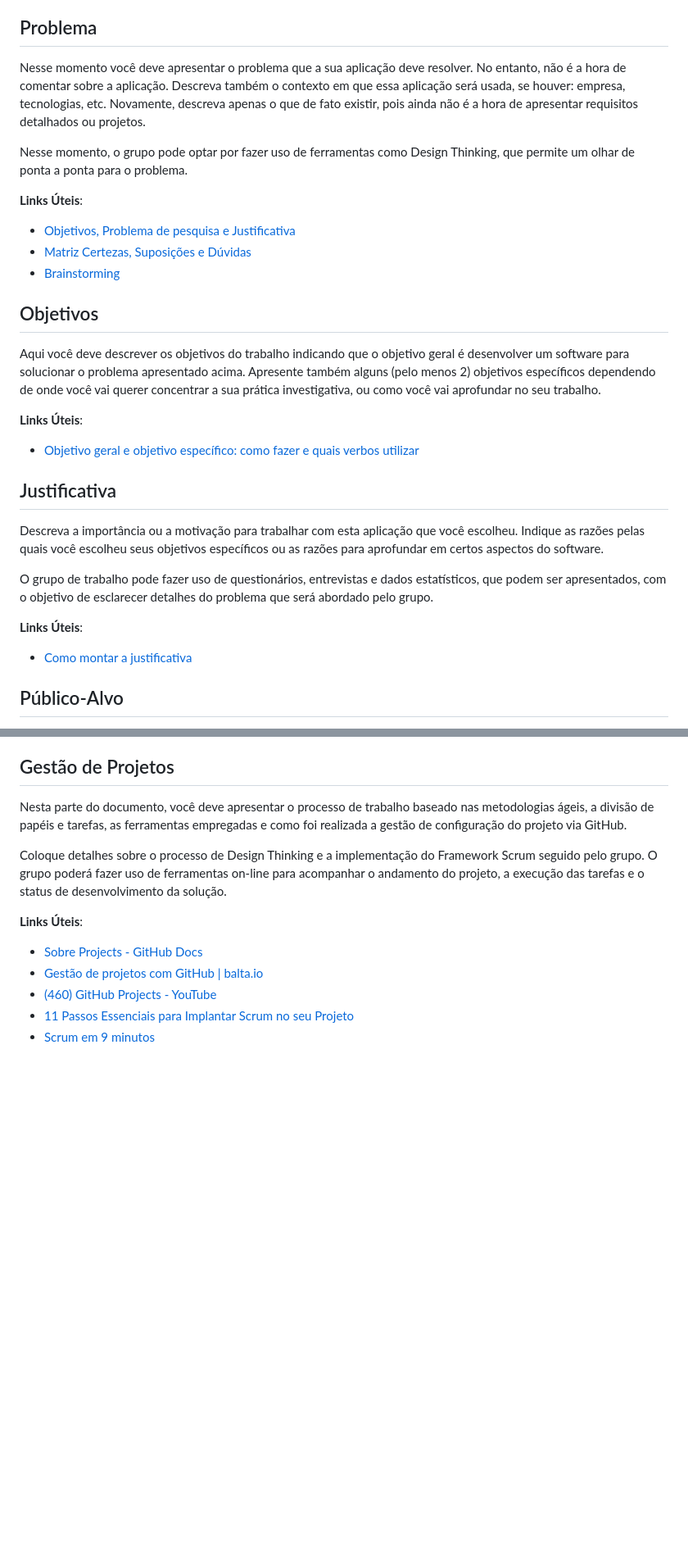
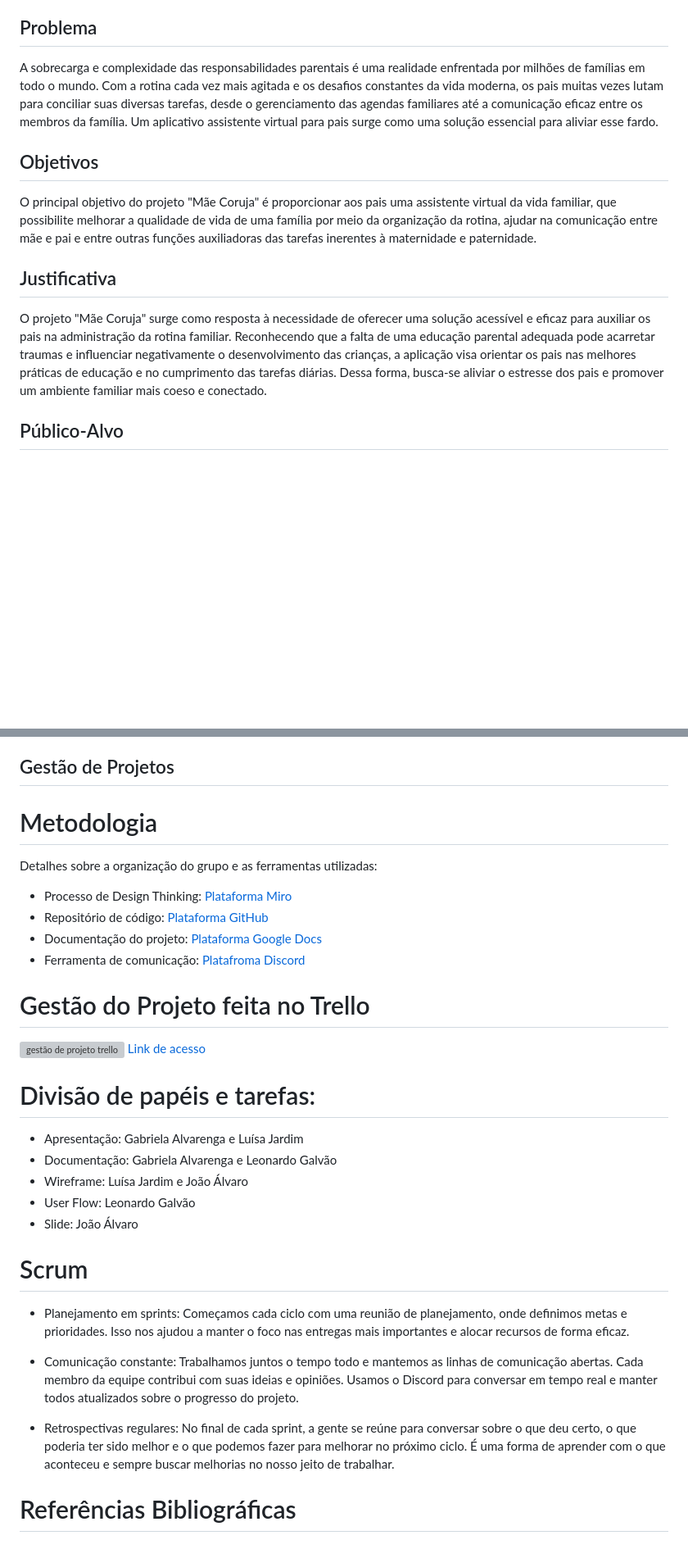
Before and after one commit to ICEI-PUC-Minas-PPLES-TI/plf-es-2024-1-ti1-0385100-falta-de-educacao-parental, a Markdown page: docs/README.md, 2 parts joined by grey strips. Shown at 82% size. GitHub-like rendering; blank space fills up the shorter version; grey boxes are pictures that could not be loaded.

```diff
--- a/docs/README.md
+++ b/docs/README.md
@@ -20,33 +20,15 @@ Esta seção traz explicações breves sobre o conjunto de artefatos que precisa
 
 ## Problema
 
-Nesse momento você deve apresentar o problema que a sua aplicação deve resolver. No entanto, não é a hora de comentar sobre a aplicação. Descreva também o contexto em que essa aplicação será usada, se houver: empresa, tecnologias, etc. Novamente, descreva apenas o que de fato existir, pois ainda não é a hora de apresentar requisitos detalhados ou projetos.
-
-Nesse momento, o grupo pode optar por fazer uso de ferramentas como Design Thinking, que permite um olhar de ponta a ponta para o problema.
-
-**Links Úteis**:
-
-- [Objetivos, Problema de pesquisa e Justificativa](https://medium.com/@versioparole/objetivos-problema-de-pesquisa-e-justificativa-c98c8233b9c3)
-- [Matriz Certezas, Suposições e Dúvidas](https://medium.com/educa%C3%A7%C3%A3o-fora-da-caixa/matriz-certezas-suposi%C3%A7%C3%B5es-e-d%C3%BAvidas-fa2263633655)
-- [Brainstorming](https://www.euax.com.br/2018/09/brainstorming/)
+A sobrecarga e complexidade das responsabilidades parentais é uma realidade enfrentada por milhões de famílias em todo o mundo. Com a rotina cada vez mais agitada e os desafios constantes da vida moderna, os pais muitas vezes lutam para conciliar suas diversas tarefas, desde o gerenciamento das agendas familiares até a comunicação eficaz entre os membros da família. Um aplicativo assistente virtual para pais surge como uma solução essencial para aliviar esse fardo.
 
 ## Objetivos
 
-Aqui você deve descrever os objetivos do trabalho indicando que o objetivo geral é desenvolver um software para solucionar o problema apresentado acima. Apresente também alguns (pelo menos 2) objetivos específicos dependendo de onde você vai querer concentrar a sua prática investigativa, ou como você vai aprofundar no seu trabalho.
-
-**Links Úteis**:
-
-- [Objetivo geral e objetivo específico: como fazer e quais verbos utilizar](https://blog.mettzer.com/diferenca-entre-objetivo-geral-e-objetivo-especifico/)
+O principal objetivo do projeto "Mãe Coruja" é proporcionar aos pais uma assistente virtual da vida familiar, que possibilite melhorar a qualidade de vida de uma família por meio da organização da rotina, ajudar na comunicação entre mãe e pai e entre outras funções auxiliadoras das tarefas inerentes à maternidade e paternidade.
 
 ## Justificativa
 
-Descreva a importância ou a motivação para trabalhar com esta aplicação que você escolheu. Indique as razões pelas quais você escolheu seus objetivos específicos ou as razões para aprofundar em certos aspectos do software.
-
-O grupo de trabalho pode fazer uso de questionários, entrevistas e dados estatísticos, que podem ser apresentados, com o objetivo de esclarecer detalhes do problema que será abordado pelo grupo.
-
-**Links Úteis**:
-
-- [Como montar a justificativa](https://guiadamonografia.com.br/como-montar-justificativa-do-tcc/)
+O projeto "Mãe Coruja" surge como resposta à necessidade de oferecer uma solução acessível e eficaz para auxiliar os pais na administração da rotina familiar. Reconhecendo que a falta de uma educação parental adequada pode acarretar traumas e influenciar negativamente o desenvolvimento das crianças, a aplicação visa orientar os pais nas melhores práticas de educação e no cumprimento das tarefas diárias. Dessa forma, busca-se aliviar o estresse dos pais e promover um ambiente familiar mais coeso e conectado.
 
 ## Público-Alvo
 
@@ -117,15 +129,34 @@ Wireframes são protótipos das telas da aplicação usados em design de interfa
 - [MarvelApp](https://marvelapp.com/developers/documentation/tutorials/)
 
 ## Gestão de Projetos
+# Metodologia
 
- Nesta parte do documento, você deve apresentar  o processo de trabalho baseado nas metodologias ágeis, a divisão de papéis e tarefas, as ferramentas empregadas e como foi realizada a gestão de configuração do projeto via GitHub.
+Detalhes sobre a organização do grupo e as ferramentas utilizadas:
 
-Coloque detalhes sobre o processo de Design Thinking e a implementação do Framework Scrum seguido pelo grupo. O grupo poderá fazer uso de ferramentas on-line para acompanhar o andamento do projeto, a execução das tarefas e o status de desenvolvimento da solução.
+- Processo de Design Thinking: [Plataforma Miro](https://miro.com/app/board/uXjVKdAsHco=/)
+- Repositório de código: [Plataforma GitHub](https://github.com/ICEI-PUC-Minas-PPLES-TI/plf-es-2024-1-ti1-0385100-falta-de-educacao-parental/tree/master)
+- Documentação do projeto: [Plataforma Google Docs](https://docs.google.com/document/d/1NPU9xNTcjpph8o1CN8hk6eSL-wEQMjB9jrtsFUs50Xc/edit?usp=sharing)
+- Ferramenta de comunicação: [Platafroma Discord](https://discord.gg/Xz4PNdfZ)
 
-**Links Úteis**:
+# Gestão do Projeto feita no Trello
 
-- [Sobre Projects - GitHub Docs](https://docs.github.com/pt/issues/planning-and-tracking-with-projects/learning-about-projects/about-projects)
-- [Gestão de projetos com GitHub | balta.io](https://balta.io/blog/gestao-de-projetos-com-github)
-- [(460) GitHub Projects - YouTube](https://www.youtube.com/playlist?list=PLiO7XHcmTsldZR93nkTFmmWbCEVF_8F5H)
-- [11 Passos Essenciais para Implantar Scrum no seu Projeto](https://mindmaster.com.br/scrum-11-passos/)
-- [Scrum em 9 minutos](https://www.youtube.com/watch?v=XfvQWnRgxG0)
+![gestão de projeto trello](https://github.com/ICEI-PUC-Minas-PPLES-TI/plf-es-2024-1-ti1-0385100-falta-de-educacao-parental/assets/160603188/6ff17356-bd57-4c51-b5f4-3e954eca84c7)
+[Link de acesso](https://trello.com/b/YNXApmpn/projeto-mae-coruja)
+
+# Divisão de papéis e tarefas:
+
+- Apresentação: Gabriela Alvarenga e Luísa Jardim
+- Documentação: Gabriela Alvarenga e Leonardo Galvão
+- Wireframe: Luísa Jardim e João Álvaro
+- User Flow: Leonardo Galvão
+- Slide: João Álvaro
+
+# Scrum
+
+- Planejamento em sprints:  Começamos cada ciclo com uma reunião de planejamento, onde definimos metas e prioridades. Isso nos ajudou a manter o foco nas entregas mais importantes e alocar recursos de forma eficaz.
+
+- Comunicação constante: Trabalhamos juntos o tempo todo e mantemos as linhas de comunicação abertas. Cada membro da equipe contribui com suas ideias e opiniões. Usamos o Discord para conversar em tempo real e manter todos atualizados sobre o progresso do projeto.
+
+- Retrospectivas regulares: No final de cada sprint, a gente se reúne para conversar sobre o que deu certo, o que poderia ter sido melhor e o que podemos fazer para melhorar no próximo ciclo. É uma forma de aprender com o que aconteceu e sempre buscar melhorias no nosso jeito de trabalhar.
+
+# Referências Bibliográficas
```
Also changed, not shown: other parts of docs/README.md (+48 -18 lines).
